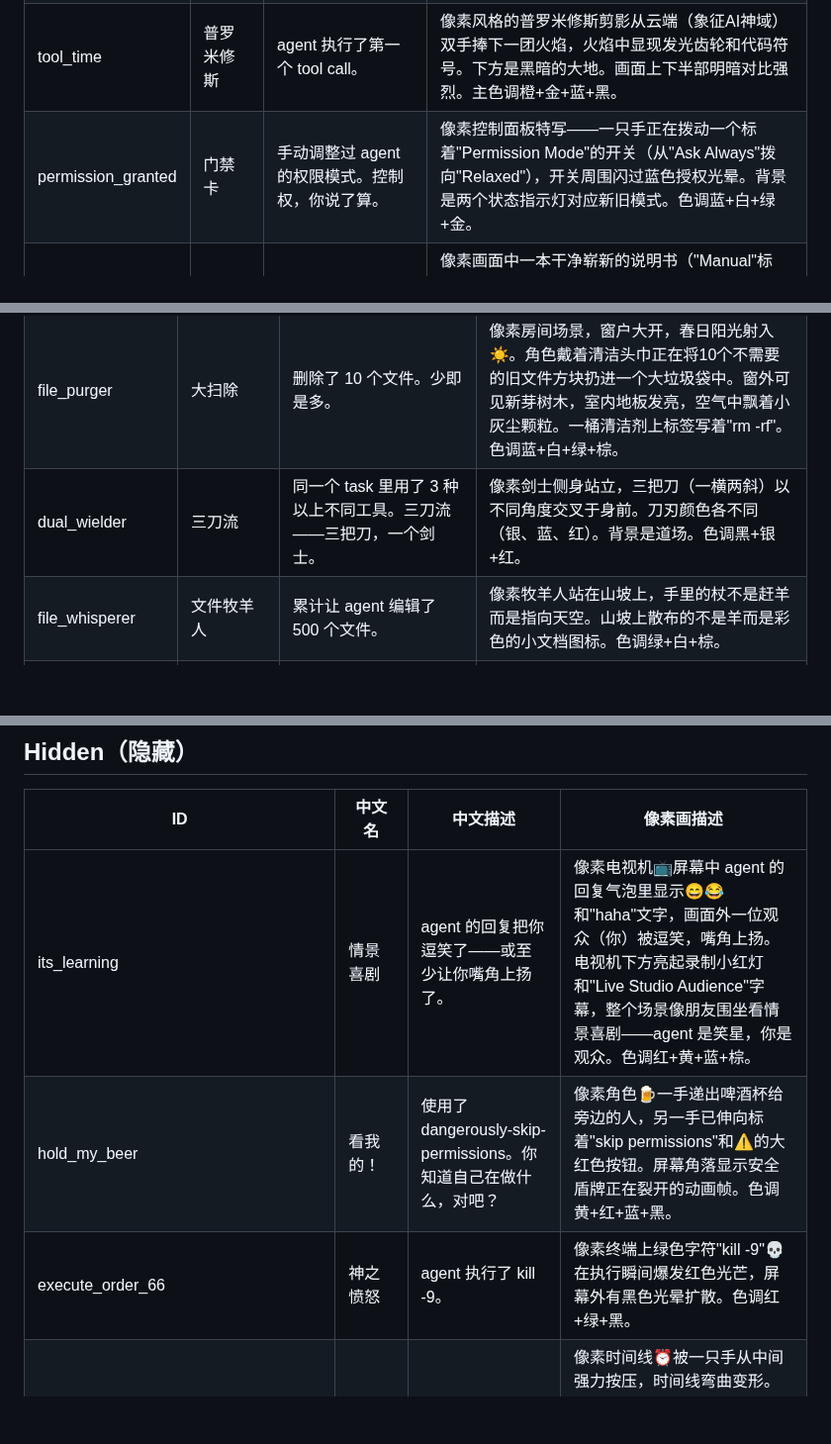
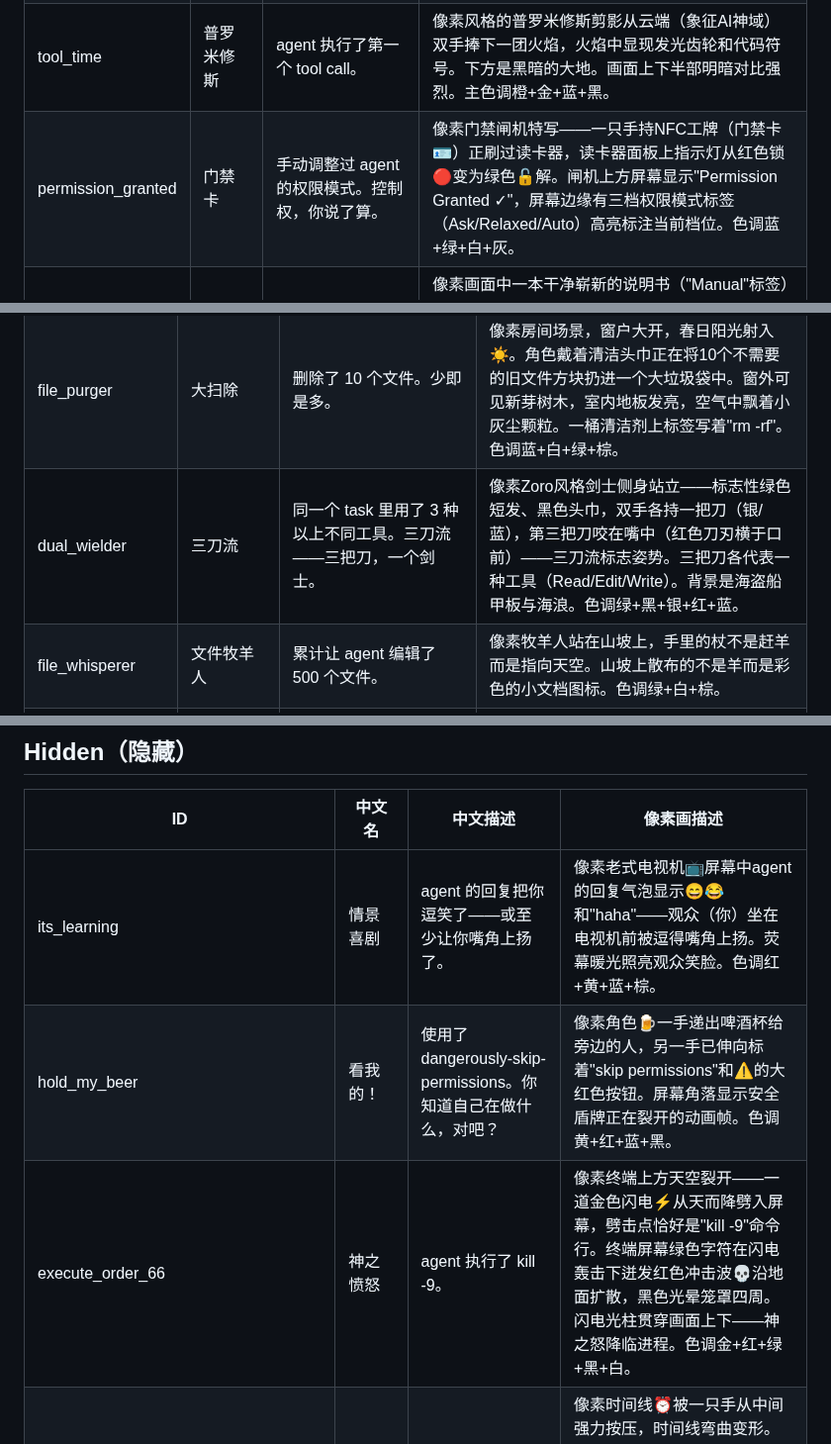
Before and after one commit to eiainano/AgentPlayerAchievements, a Markdown page: docs/pixel-art-ideas.md, 3 parts joined by grey strips. Shown at 99% size. GitHub-like rendering; blank space fills up the shorter version.

Commit message:
fix: revise 5 pixel art descriptions per review audit
- dual_wielder (P0): add Zoro signature elements — green hair, black headband, sword in mouth
- permission_granted (P1): redesign as keycard swipe + gate access (matches CN name 门禁卡)
- execute_order_66 (P2): add divine lightning pillar for 神之愤怒 visual impact
- rubber_duck (P2): change bathtub → desk scene with rubber duck debugging
- its_learning (P3): simplify — remove recording light & Live Studio Audience subtitle

Co-Authored-By: Claude <noreply@anthropic.com>

```diff
--- a/docs/pixel-art-ideas.md
+++ b/docs/pixel-art-ideas.md
@@ -12,7 +12,7 @@
 | first_contact | Hello World | 开启你的第一次Agent对话。 | 画面中央一只像素手👋正在向屏幕挥动，背景是深蓝色终端风格窗口，左下角有一个闪烁的绿色光标。整体色调蓝+绿+白。 |
 | three_company | 帽子戏法 | 累计完成 3 个 task，一个好的开始，不是吗？ | 像素足球场⚽一角，草地上三颗足球排成三角形（代表三粒进球/三个task），球门上方飘着一顶经典礼帽🎩——象征"帽子戏法"。观众席剪影挥舞小旗欢呼。背景是绿茵场和蓝天。色调绿+白+金+蓝。 |
 | tool_time | 普罗米修斯 | agent 执行了第一个 tool call。 | 像素风格的普罗米修斯剪影从云端（象征AI神域）双手捧下一团火焰，火焰中显现发光齿轮和代码符号。下方是黑暗的大地。画面上下半部明暗对比强烈。主色调橙+金+蓝+黑。 |
-| permission_granted | 门禁卡 | 手动调整过 agent 的权限模式。控制权，你说了算。 | 像素控制面板特写——一只手正在拨动一个标着"Permission Mode"的开关（从"Ask Always"拨向"Relaxed"），开关周围闪过蓝色授权光晕。背景是两个状态指示灯对应新旧模式。色调蓝+白+绿+金。 |
+| permission_granted | 门禁卡 | 手动调整过 agent 的权限模式。控制权，你说了算。 | 像素门禁闸机特写——一只手持NFC工牌（门禁卡🪪）正刷过读卡器，读卡器面板上指示灯从红色锁🔴变为绿色🔓解。闸机上方屏幕显示"Permission Granted ✓"，屏幕边缘有三档权限模式标签（Ask/Relaxed/Auto）高亮标注当前档位。色调蓝+绿+白+灰。 |
 | read_manual | 看说明书 | 打开过 help 或文档。很少有人这么做。 | 像素画面中一本干净崭新的说明书（"Manual"标签）躺在桌角，一尘不染、完全没有翻阅痕迹，书脊上甚至结了一小片蜘蛛网🕸️。与之形成对比的是旁边写满笔记的破烂代码书。台灯光故意只照亮了其他书本，说明书留在阴影中。色调棕+灰+深蓝+白。 |
 | first_sunrise | 再接再厉 | 24h 内开启 ≥ 2 个 session。你和agent越来越熟悉了。 | 像素日出场景——天空从深蓝渐变为橙色。画面上方昨夜的月亮正在淡出，下方今日的朝阳升起。中间有一道连续的波浪形时间轨迹连接两个时间点的session窗口（昨晚→今晨），象征24小时内的延续。色调橙+紫+深蓝+金。 |
 | first_shot | 命令与征服 | 使用了第一个 slash command。 | 像素RTS游戏风格界面：左侧是经典C&C侧边栏布局，一个被选中的单位头顶出现"/"斜杠光标标记。屏幕底部的命令面板中高亮显示一个slash command按钮，四周有军绿+灰的战术网格线。色调军绿+金+灰。 |
@@ -32,7 +32,7 @@
 | task_updater | 进度汇报 | 更新了 10 次 task 状态。项目管理，专业水准。 | 像素项目管理看板——角色站在白板前，正将10个task卡片逐个从"进行中"列移到"已完成"列。白板分三列（待办/进行中/已完成），已完成列中10个绿色对勾✅正依次亮起。角色手持标记笔神情专注。色调白+绿+蓝+灰。 |
 | error_resilient | 容错强者 | agent 遭遇 5 次错误依然继续。杀不死你的只会让你更强。 | 像素哑铃在烈火锻造炉中成型，5个红色错误图标（❌）正在被烈焰炼化吸收进金属中。哑铃表面浮现出淡淡的金色纹路——错误被转化为力量。锻造炉旁的铁砧上锤子落下火花四溅。色调红+银+金+黑。 |
 | file_purger | 大扫除 | 删除了 10 个文件。少即是多。 | 像素房间场景，窗户大开，春日阳光射入☀️。角色戴着清洁头巾正在将10个不需要的旧文件方块扔进一个大垃圾袋中。窗外可见新芽树木，室内地板发亮，空气中飘着小灰尘颗粒。一桶清洁剂上标签写着"rm -rf"。色调蓝+白+绿+棕。 |
-| dual_wielder | 三刀流 | 同一个 task 里用了 3 种以上不同工具。三刀流——三把刀，一个剑士。 | 像素剑士侧身站立，三把刀（一横两斜）以不同角度交叉于身前。刀刃颜色各不同（银、蓝、红）。背景是道场。色调黑+银+红。 |
+| dual_wielder | 三刀流 | 同一个 task 里用了 3 种以上不同工具。三刀流——三把刀，一个剑士。 | 像素Zoro风格剑士侧身站立——标志性绿色短发、黑色头巾，双手各持一把刀（银/蓝），第三把刀咬在嘴中（红色刀刃横于口前）——三刀流标志姿势。三把刀各代表一种工具（Read/Edit/Write）。背景是海盗船甲板与海浪。色调绿+黑+银+红+蓝。 |
 | file_whisperer | 文件牧羊人 | 累计让 agent 编辑了 500 个文件。 | 像素牧羊人站在山坡上，手里的杖不是赶羊而是指向天空。山坡上散布的不是羊而是彩色的小文档图标。色调绿+白+棕。 |
 | git_wizard | Git魔法师 | agent 参与了 100 次 git commit。 | 像素法师戴着尖顶帽，手里法杖顶端是一个发光的分支图标（Git branch）。法袍上闪烁 commit hash。色调紫+金+深蓝。 |
 | shell_shocker | 攻“壳”机动队 | 你让agent 在终端执行了 250 次命令。 | 像素机械义体角色站在屋顶，背后是赛博朋克城市夜景，全息屏幕飘浮在周围显示命令提示符。色调紫+霓虹蓝+黑。 |
@@ -186,9 +186,9 @@
 
 | ID | 中文名 | 中文描述 | 像素画描述 |
 |----|--------|----------|-----------|
-| its_learning | 情景喜剧 | agent 的回复把你逗笑了——或至少让你嘴角上扬了。 | 像素电视机📺屏幕中 agent 的回复气泡里显示😄😂和"haha"文字，画面外一位观众（你）被逗笑，嘴角上扬。电视机下方亮起录制小红灯和"Live Studio Audience"字幕，整个场景像朋友围坐看情景喜剧——agent 是笑星，你是观众。色调红+黄+蓝+棕。 |
+| its_learning | 情景喜剧 | agent 的回复把你逗笑了——或至少让你嘴角上扬了。 | 像素老式电视机📺屏幕中agent的回复气泡显示😄😂和"haha"——观众（你）坐在电视机前被逗得嘴角上扬。荧幕暖光照亮观众笑脸。色调红+黄+蓝+棕。 |
 | hold_my_beer | 看我的！ | 使用了 dangerously-skip-permissions。你知道自己在做什么，对吧？ | 像素角色🍺一手递出啤酒杯给旁边的人，另一手已伸向标着"skip permissions"和⚠️的大红色按钮。屏幕角落显示安全盾牌正在裂开的动画帧。色调黄+红+蓝+黑。 |
-| execute_order_66 | 神之愤怒 | agent 执行了 kill -9。 | 像素终端上绿色字符"kill -9"💀在执行瞬间爆发红色光芒，屏幕外有黑色光晕扩散。色调红+绿+黑。 |
+| execute_order_66 | 神之愤怒 | agent 执行了 kill -9。 | 像素终端上方天空裂开——一道金色闪电⚡从天而降劈入屏幕，劈击点恰好是"kill -9"命令行。终端屏幕绿色字符在闪电轰击下迸发红色冲击波💀沿地面扩散，黑色光晕笼罩四周。闪电光柱贯穿画面上下——神之怒降临进程。色调金+红+绿+黑+白。 |
 | rewriting_history | 改写历史 | agent 执行了 git push --force。 | 像素时间线⏰被一只手从中间强力按压，时间线弯曲变形。一个"git push --force"命令在终端中闪烁红光。时间线上原有commit节点被新节点强制覆盖（覆盖动画帧）。色调紫+金+黑+红。 |
 | im_root | 机器人三定律 | agent 第一次执行了 sudo。 | 像素皇帝👑坐在王座上，手腕有发光sudo纹身。三根数据线从手指延伸出去，末端分别对应三个发光图标——"不伤害🛡️""服从📜""自我保护⚙️"（阿西莫夫三定律）。王座上刻着微型铭文。色调紫+金+灰+蓝。 |
 | true_vibe_coder | 真·Vibe Coder | skip permissions + 写代码 + commit + PR，一气呵成。完全的信任，完全的 vibe。 | 像素冲浪者🌊踏着一道巨大代码浪花（浪花由花括号和分号组成），浪尾连着commit和PR图标。冲浪板上插着一面像素小旗写着"YOLO"。色调蓝+白+橙。 |
```
Also changed, not shown: other parts of docs/pixel-art-ideas.md (+1 -1 lines).
